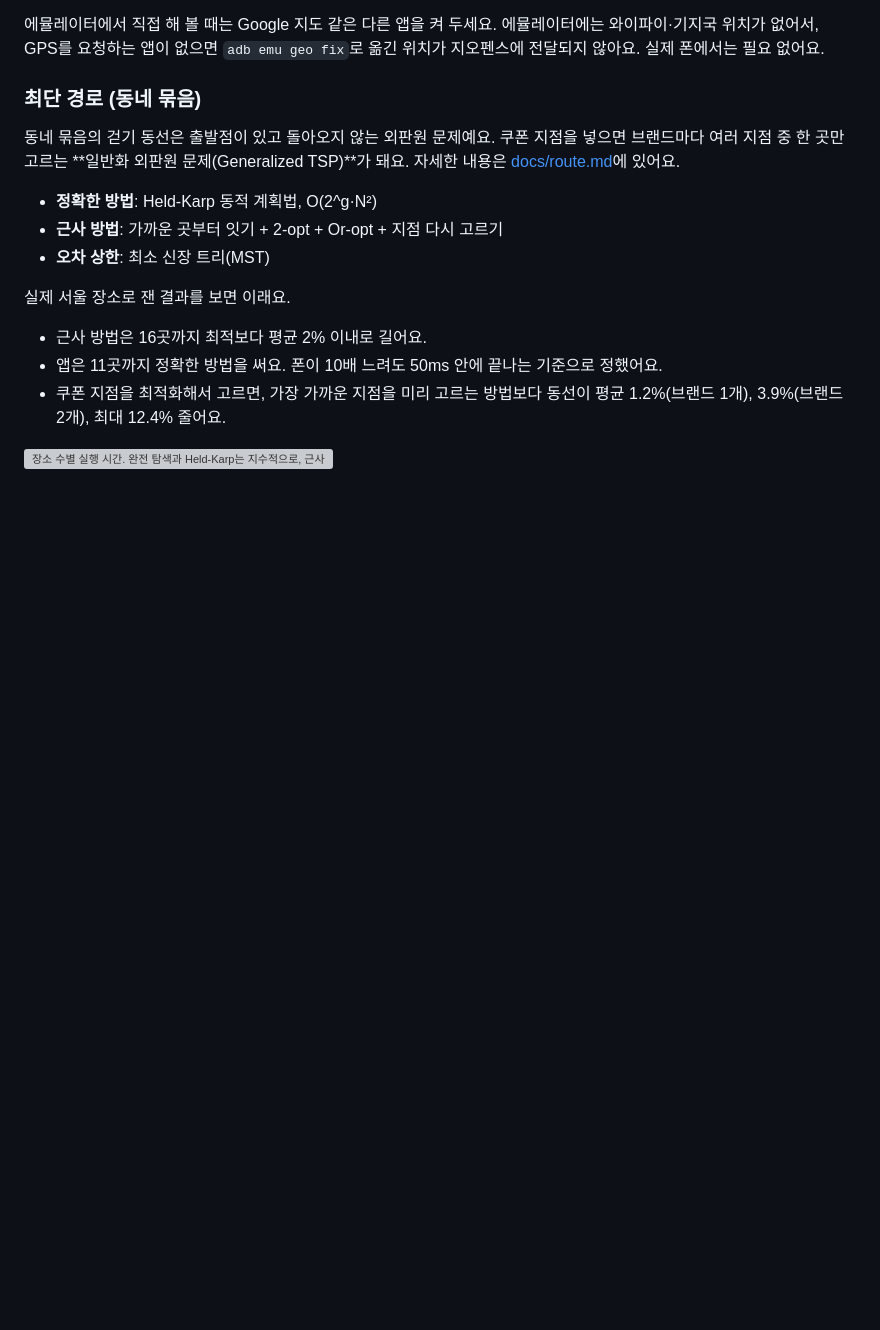
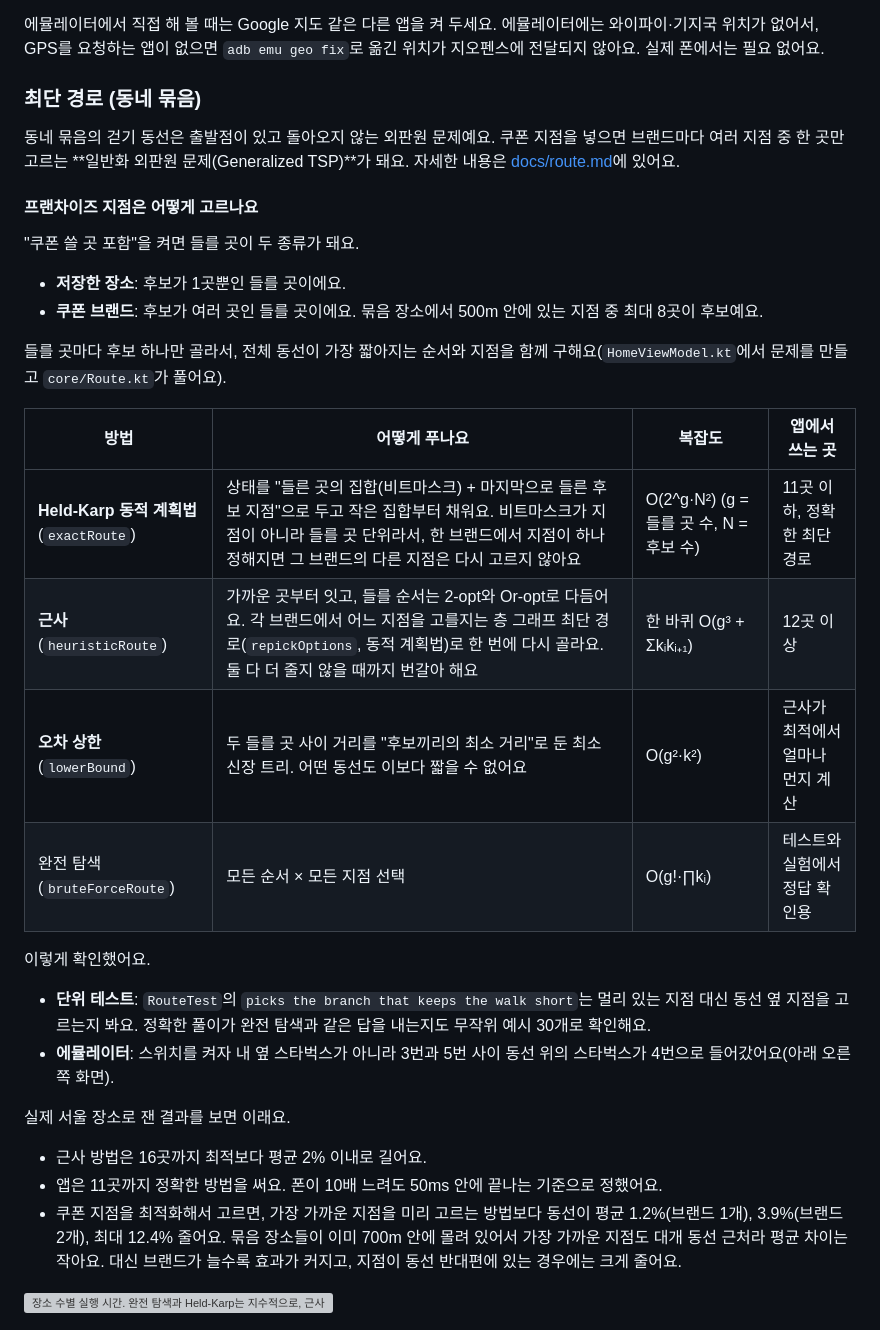
Before and after one commit to CAU-2026-2-capstone-5-team-8/snapspot, a Markdown page: README.md, the part around the change. Rendered like a GitHub page; blank space fills up the shorter version; grey boxes are pictures that could not be loaded.

Commit message:
docs: how the route picks one branch per franchise (generalized TSP)

```diff
--- a/README.md
+++ b/README.md
@@ -77,14 +77,30 @@
 
 동네 묶음의 걷기 동선은 출발점이 있고 돌아오지 않는 외판원 문제예요. 쿠폰 지점을 넣으면 브랜드마다 여러 지점 중 한 곳만 고르는 **일반화 외판원 문제(Generalized TSP)**가 돼요. 자세한 내용은 [docs/route.md](docs/route.md)에 있어요.
 
-- **정확한 방법**: Held-Karp 동적 계획법, O(2^g·N²)
-- **근사 방법**: 가까운 곳부터 잇기 + 2-opt + Or-opt + 지점 다시 고르기
-- **오차 상한**: 최소 신장 트리(MST)
+#### 프랜차이즈 지점은 어떻게 고르나요
+
+"쿠폰 쓸 곳 포함"을 켜면 들를 곳이 두 종류가 돼요.
+- **저장한 장소**: 후보가 1곳뿐인 들를 곳이에요.
+- **쿠폰 브랜드**: 후보가 여러 곳인 들를 곳이에요. 묶음 장소에서 500m 안에 있는 지점 중 최대 8곳이 후보예요.
+
+들를 곳마다 후보 하나만 골라서, 전체 동선이 가장 짧아지는 순서와 지점을 함께 구해요(`HomeViewModel.kt`에서 문제를 만들고 `core/Route.kt`가 풀어요).
+
+| 방법 | 어떻게 푸나요 | 복잡도 | 앱에서 쓰는 곳 |
+|---|---|---|---|
+| **Held-Karp 동적 계획법** (`exactRoute`) | 상태를 "들른 곳의 집합(비트마스크) + 마지막으로 들른 후보 지점"으로 두고 작은 집합부터 채워요. 비트마스크가 지점이 아니라 들를 곳 단위라서, 한 브랜드에서 지점이 하나 정해지면 그 브랜드의 다른 지점은 다시 고르지 않아요 | O(2^g·N²) (g = 들를 곳 수, N = 후보 수) | 11곳 이하, 정확한 최단 경로 |
+| **근사** (`heuristicRoute`) | 가까운 곳부터 잇고, 들를 순서는 2-opt와 Or-opt로 다듬어요. 각 브랜드에서 어느 지점을 고를지는 층 그래프 최단 경로(`repickOptions`, 동적 계획법)로 한 번에 다시 골라요. 둘 다 더 줄지 않을 때까지 번갈아 해요 | 한 바퀴 O(g³ + Σkᵢkᵢ₊₁) | 12곳 이상 |
+| **오차 상한** (`lowerBound`) | 두 들를 곳 사이 거리를 "후보끼리의 최소 거리"로 둔 최소 신장 트리. 어떤 동선도 이보다 짧을 수 없어요 | O(g²·k²) | 근사가 최적에서 얼마나 먼지 계산 |
+| 완전 탐색 (`bruteForceRoute`) | 모든 순서 × 모든 지점 선택 | O(g!·∏kᵢ) | 테스트와 실험에서 정답 확인용 |
+
+이렇게 확인했어요.
+- **단위 테스트**: `RouteTest`의 `picks the branch that keeps the walk short`는 멀리 있는 지점 대신 동선 옆 지점을 고르는지 봐요. 정확한 풀이가 완전 탐색과 같은 답을 내는지도 무작위 예시 30개로 확인해요.
+- **에뮬레이터**: 스위치를 켜자 내 옆 스타벅스가 아니라 3번과 5번 사이 동선 위의 스타벅스가 4번으로 들어갔어요(아래 오른쪽 화면).
 
 실제 서울 장소로 잰 결과를 보면 이래요.
 - 근사 방법은 16곳까지 최적보다 평균 2% 이내로 길어요.
 - 앱은 11곳까지 정확한 방법을 써요. 폰이 10배 느려도 50ms 안에 끝나는 기준으로 정했어요.
 - 쿠폰 지점을 최적화해서 고르면, 가장 가까운 지점을 미리 고르는 방법보다 동선이 평균 1.2%(브랜드 1개), 3.9%(브랜드 2개), 최대 12.4% 줄어요.
+  묶음 장소들이 이미 700m 안에 몰려 있어서 가장 가까운 지점도 대개 동선 근처라 평균 차이는 작아요. 대신 브랜드가 늘수록 효과가 커지고, 지점이 동선 반대편에 있는 경우에는 크게 줄어요.
 
 <p><img src="docs/route/time.svg" width="480" alt="장소 수별 실행 시간. 완전 탐색과 Held-Karp는 지수적으로, 근사는 완만하게 늘어난다" /></p>
 <p>
```
